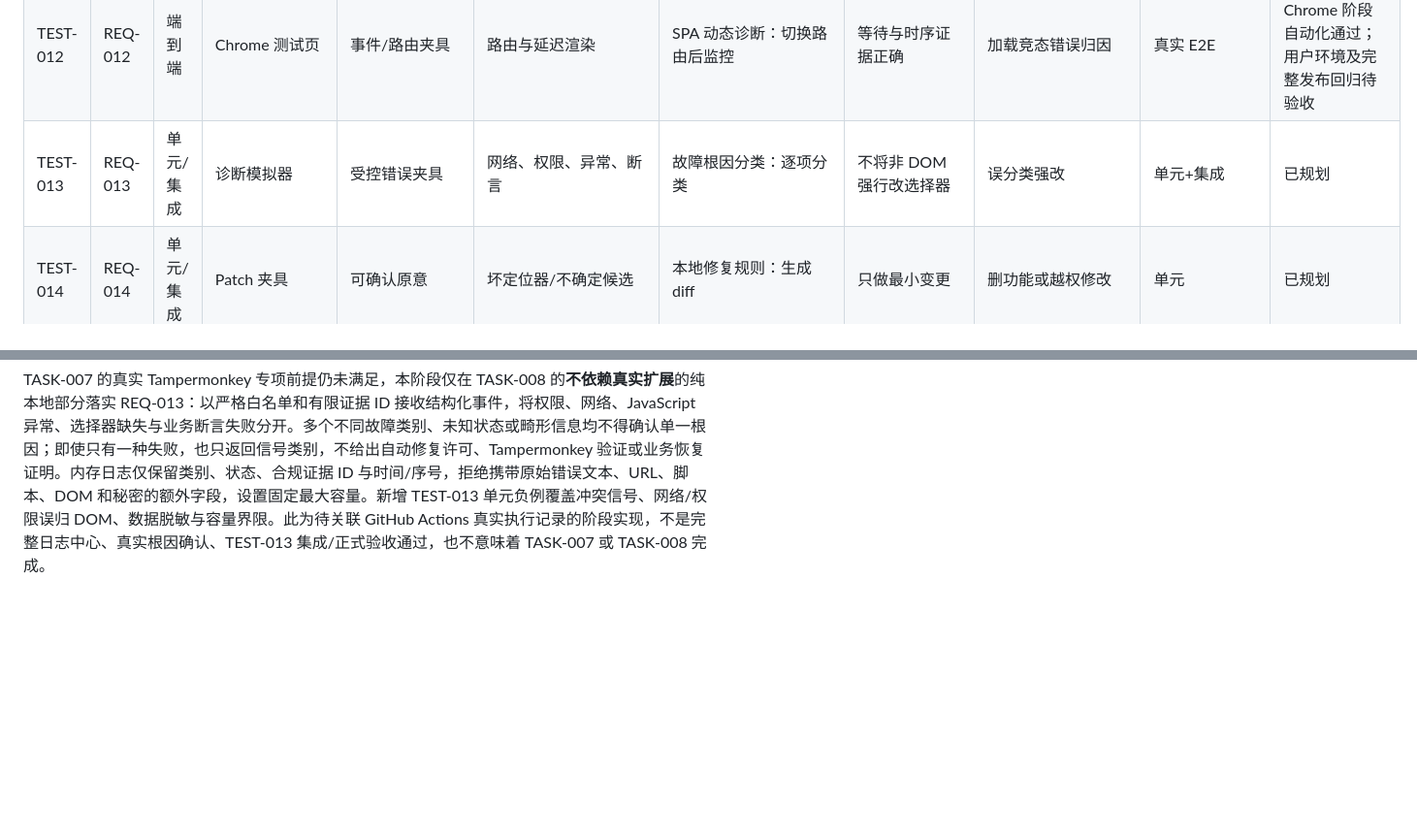
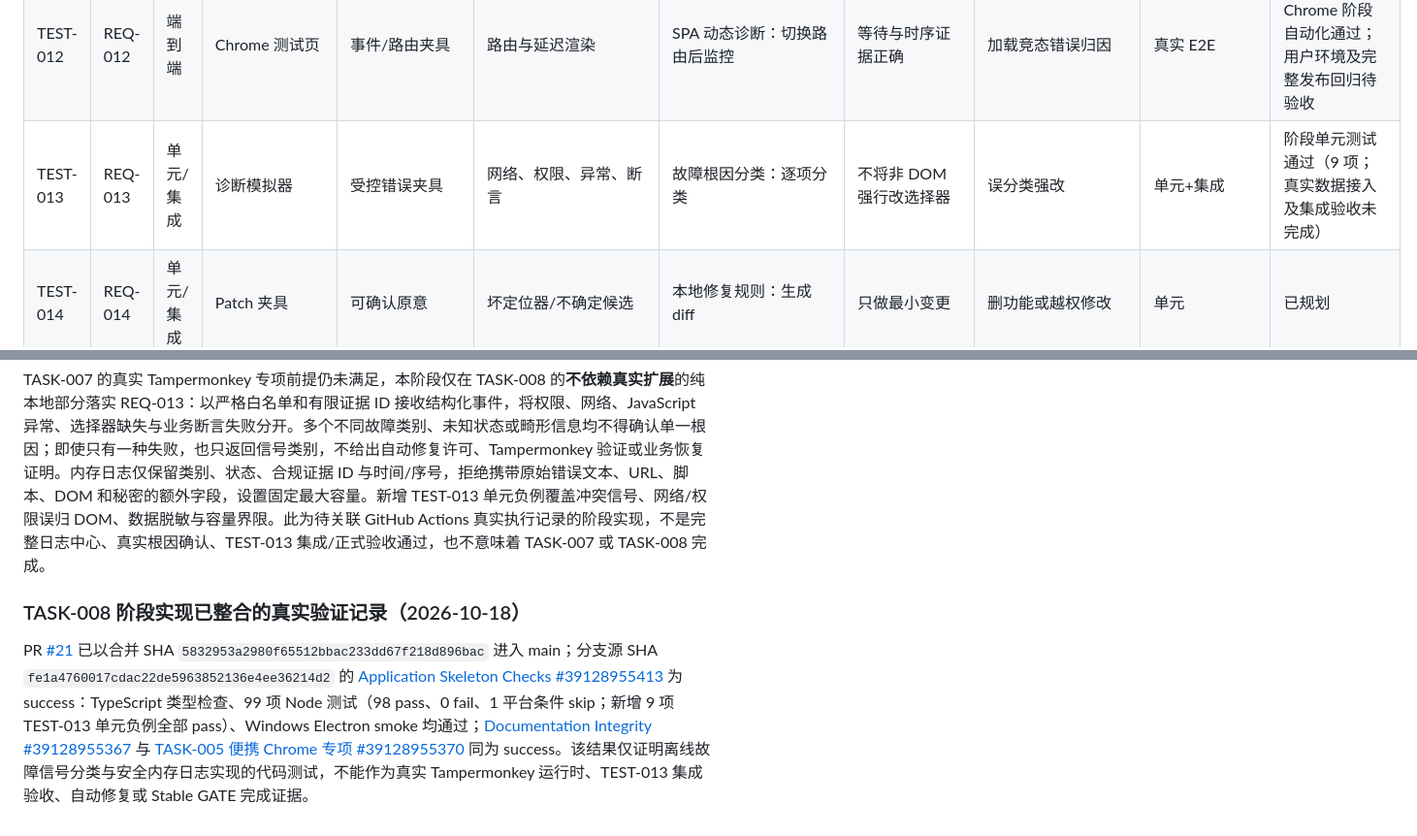
Before and after one commit to devin930906/userscript-auto-healer, a Markdown page: docs/07-testing.md, 2 parts joined by grey strips. Shown at 97% size. Drawn GitHub-style; blank space fills up the shorter version.

```diff
--- a/docs/07-testing.md
+++ b/docs/07-testing.md
@@ -26,7 +26,7 @@ REQ-001..028 一一覆盖；NFR-001..012、RISK-001..013 需在主要负面用
 | TEST-010 | REQ-010 | 端到端 | 真实 Chrome | 测试 iframe/Shadow | 跨域 iframe/closed root | 受限 DOM 边界：快照并审查 blind spots | 可见性明确，不伪称完整 | 绕过隔离或误报 | 真实 E2E | Windows 自管 Chrome 阶段自动化通过；用户环境及完整发布回归待验收 |
 | TEST-011 | REQ-011 | 单元/集成 | Node | 正常与动态 AST | 字面/拼接/封装/备用选择器 | AST 源码定位：分析行列作用域 | 动态待确认、字面来源正确 | 误报全覆盖 | 单元 | 静态单元阶段验证通过；待产品集成复核 |
 | TEST-012 | REQ-012 | 端到端 | Chrome 测试页 | 事件/路由夹具 | 路由与延迟渲染 | SPA 动态诊断：切换路由后监控 | 等待与时序证据正确 | 加载竞态错误归因 | 真实 E2E | Windows 自管 Chrome 阶段自动化通过；用户环境及完整发布回归待验收 |
-| TEST-013 | REQ-013 | 单元/集成 | 诊断模拟器 | 受控错误夹具 | 网络、权限、异常、断言 | 故障根因分类：逐项分类 | 不将非 DOM 强行改选择器 | 误分类强改 | 单元+集成 | 已规划 |
+| TEST-013 | REQ-013 | 单元/集成 | 诊断模拟器 | 受控错误夹具 | 网络、权限、异常、断言 | 故障根因分类：逐项分类 | 不将非 DOM 强行改选择器 | 误分类强改 | 单元+集成 | 阶段单元测试通过（9 项；真实数据接入及集成验收未完成） |
 | TEST-014 | REQ-014 | 单元/集成 | Patch 夹具 | 可确认原意 | 坏定位器/不确定候选 | 本地修复规则：生成 diff | 只做最小变更 | 删功能或越权修改 | 单元 | 已规划 |
 | TEST-015 | REQ-015 | 集成 | Mock AI | 用户同意 | 含恶意 patch/敏感占位符 | AI 候选保护：网络调用及候选审查 | 仅候选；不发送禁止字段 | 直接采用或泄密 | 集成+抓包 | 已规划 |
 | TEST-016 | REQ-016 | 集成 | Mock API | Base URL 已允许 | /models 不存在及手填 | 自定义 AI 兼容：探测/手填/限额测试 | 失败有安全 fallback | 无限重试/明文Key | 集成 | 已规划 |
@@ -115,3 +115,8 @@ PR [#11](https://github.com/devin930906/userscript-auto-healer/pull/11) 新增 T
 ## （7）TEST-013 阶段性独立故障信号分类（2026-10-18）
 
 TASK-007 的真实 Tampermonkey 专项前提仍未满足，本阶段仅在 TASK-008 的**不依赖真实扩展**的纯本地部分落实 REQ-013：以严格白名单和有限证据 ID 接收结构化事件，将权限、网络、JavaScript 异常、选择器缺失与业务断言失败分开。多个不同故障类别、未知状态或畸形信息均不得确认单一根因；即使只有一种失败，也只返回信号类别，不给出自动修复许可、Tampermonkey 验证或业务恢复证明。内存日志仅保留类别、状态、合规证据 ID 与时间/序号，拒绝携带原始错误文本、URL、脚本、DOM 和秘密的额外字段，设置固定最大容量。新增 TEST-013 单元负例覆盖冲突信号、网络/权限误归 DOM、数据脱敏与容量界限。此为待关联 GitHub Actions 真实执行记录的阶段实现，不是完整日志中心、真实根因确认、TEST-013 集成/正式验收通过，也不意味着 TASK-007 或 TASK-008 完成。
+
+
+### TASK-008 阶段实现已整合的真实验证记录（2026-10-18）
+
+PR [#21](https://github.com/devin930906/userscript-auto-healer/pull/21) 已以合并 SHA `5832953a2980f65512bbac233dd67f218d896bac` 进入 main；分支源 SHA `fe1a4760017cdac22de5963852136e4ee36214d2` 的 [Application Skeleton Checks #39128955413](https://github.com/devin930906/userscript-auto-healer/actions/runs/39128955413) 为 success：TypeScript 类型检查、99 项 Node 测试（98 pass、0 fail、1 平台条件 skip；新增 9 项 TEST-013 单元负例全部 pass）、Windows Electron smoke 均通过；[Documentation Integrity #39128955367](https://github.com/devin930906/userscript-auto-healer/actions/runs/39128955367) 与 [TASK-005 便携 Chrome 专项 #39128955370](https://github.com/devin930906/userscript-auto-healer/actions/runs/39128955370) 同为 success。该结果仅证明离线故障信号分类与安全内存日志实现的代码测试，不能作为真实 Tampermonkey 运行时、TEST-013 集成验收、自动修复或 Stable GATE 完成证据。
```
Also changed, not shown: docs/09-development-plan.md (+6 -1 lines).
